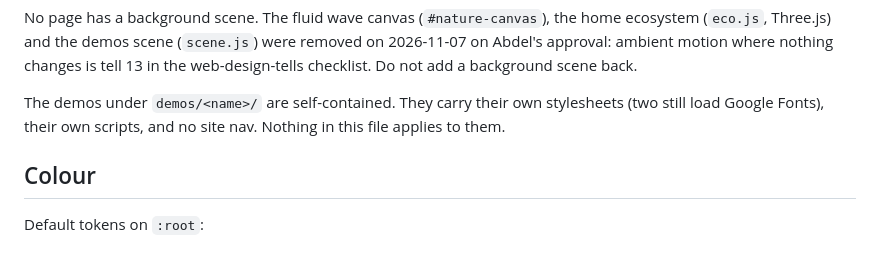
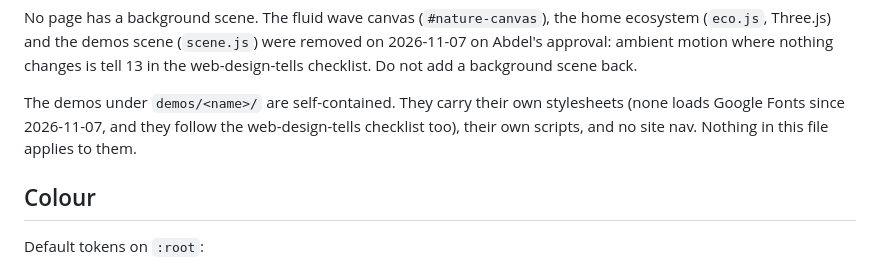
Before and after one commit to habakaabdel/alignmentandintegration, a Markdown page: design.md, the part around the change. Drawn GitHub-style.

Commit message:
Design record: the demos no longer load Google Fonts

```diff
--- a/design.md
+++ b/design.md
@@ -26,7 +26,7 @@ Since 2026-11-01 the site is one simple home page and one landing page per servi
 
 No page has a background scene. The fluid wave canvas (`#nature-canvas`), the home ecosystem (`eco.js`, Three.js) and the demos scene (`scene.js`) were removed on 2026-11-07 on Abdel's approval: ambient motion where nothing changes is tell 13 in the web-design-tells checklist. Do not add a background scene back.
 
-The demos under `demos/<name>/` are self-contained. They carry their own stylesheets (two still load Google Fonts), their own scripts, and no site nav. Nothing in this file applies to them.
+The demos under `demos/<name>/` are self-contained. They carry their own stylesheets (none loads Google Fonts since 2026-11-07, and they follow the web-design-tells checklist too), their own scripts, and no site nav. Nothing in this file applies to them.
 
 ## Colour
 
```
